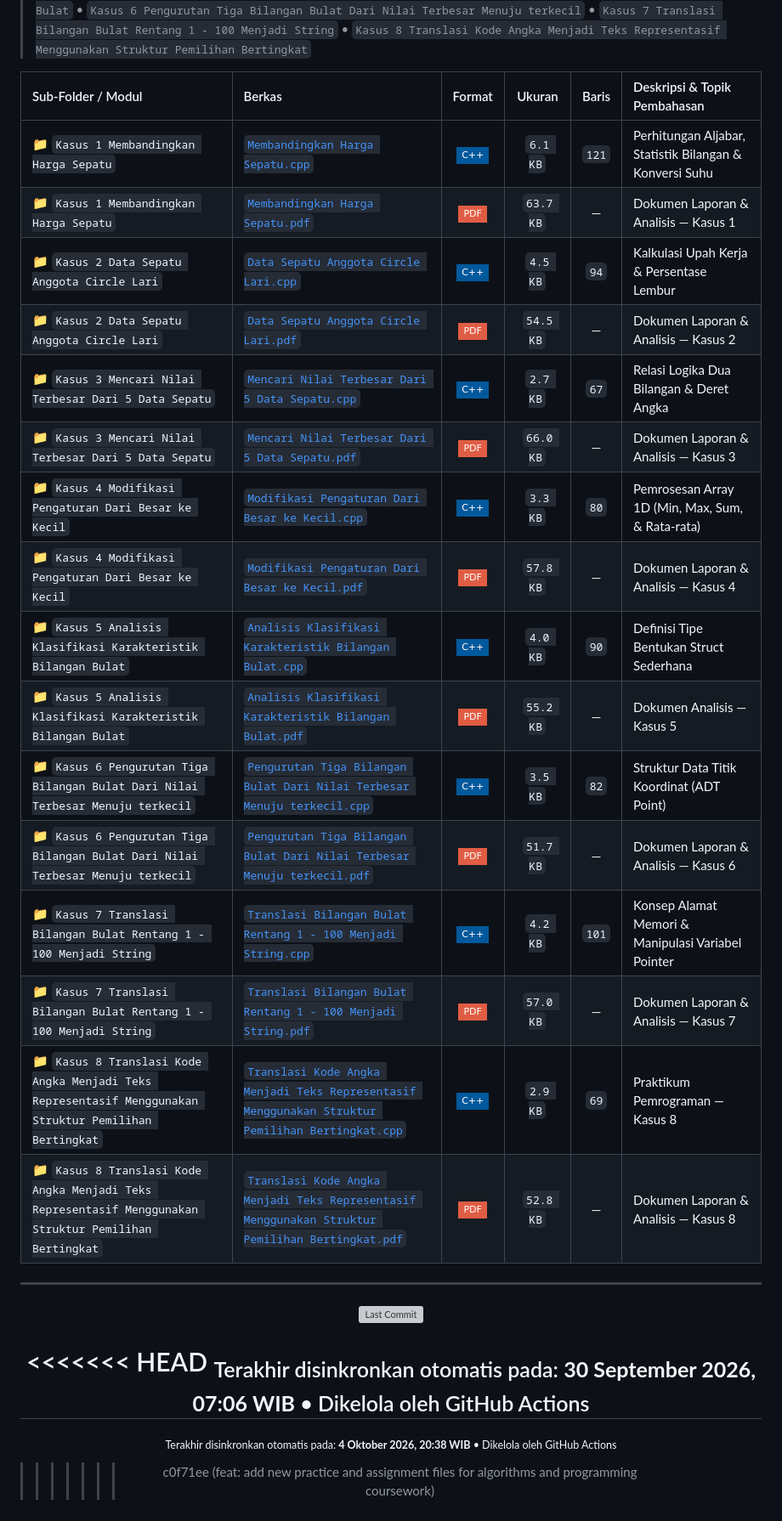
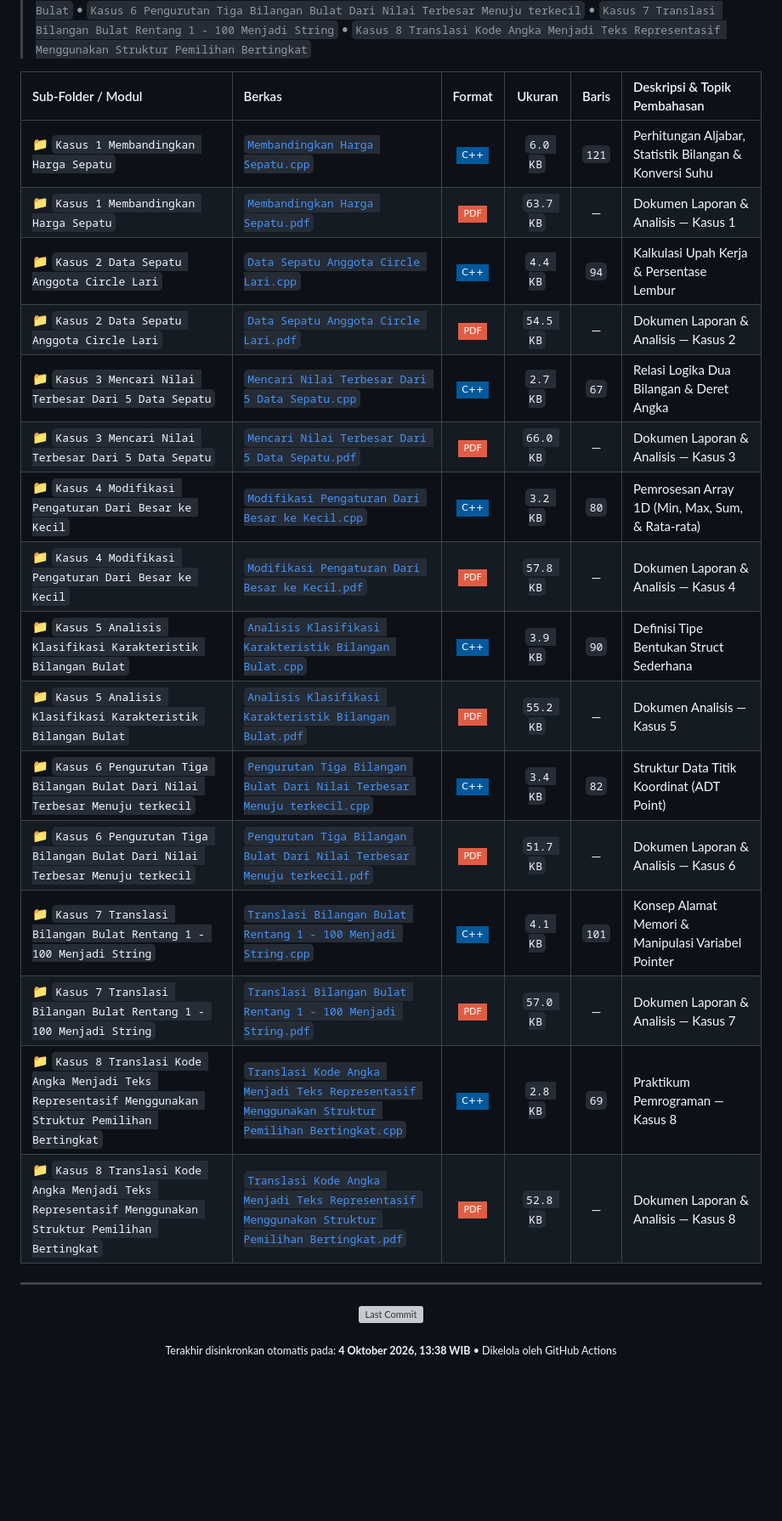
Before and after one commit to LazenFajri/daspro_A11.2026.16638, a Markdown page: README.md, the part around one of its changes. Shown at 85% size. GitHub-like rendering; badges without logos; blank space fills up the shorter version; grey boxes are pictures that could not be loaded.

```diff
--- a/README.md
+++ b/README.md
@@ -151,21 +144,21 @@
 
 | Sub-Folder / Modul | Berkas | Format | Ukuran | Baris | Deskripsi & Topik Pembahasan |
 | :--- | :--- | :---: | :---: | :---: | :--- |
-| 📁 `Kasus 1 Membandingkan Harga Sepatu` | [`Membandingkan Harga Sepatu.cpp`](./Tugas%202%20Kondisi%2C%20Loop%2C%20Array/Kasus%201%20Membandingkan%20Harga%20Sepatu/Membandingkan%20Harga%20Sepatu.cpp) | ![C++](https://img.shields.io/badge/-C%2B%2B-00599C?style=flat-square&logo=c%2B%2B&logoColor=white) | `6.1 KB` | `121` | Perhitungan Aljabar, Statistik Bilangan & Konversi Suhu |
+| 📁 `Kasus 1 Membandingkan Harga Sepatu` | [`Membandingkan Harga Sepatu.cpp`](./Tugas%202%20Kondisi%2C%20Loop%2C%20Array/Kasus%201%20Membandingkan%20Harga%20Sepatu/Membandingkan%20Harga%20Sepatu.cpp) | ![C++](https://img.shields.io/badge/-C%2B%2B-00599C?style=flat-square&logo=c%2B%2B&logoColor=white) | `6.0 KB` | `121` | Perhitungan Aljabar, Statistik Bilangan & Konversi Suhu |
 | 📁 `Kasus 1 Membandingkan Harga Sepatu` | [`Membandingkan Harga Sepatu.pdf`](./Tugas%202%20Kondisi%2C%20Loop%2C%20Array/Kasus%201%20Membandingkan%20Harga%20Sepatu/Membandingkan%20Harga%20Sepatu.pdf) | ![PDF](https://img.shields.io/badge/-PDF-red?style=flat-square&logo=adobeacrobatreader&logoColor=white) | `63.7 KB` | — | Dokumen Laporan & Analisis — Kasus 1 |
-| 📁 `Kasus 2 Data Sepatu Anggota Circle Lari` | [`Data Sepatu Anggota Circle Lari.cpp`](./Tugas%202%20Kondisi%2C%20Loop%2C%20Array/Kasus%202%20Data%20Sepatu%20Anggota%20Circle%20Lari/Data%20Sepatu%20Anggota%20Circle%20Lari.cpp) | ![C++](https://img.shields.io/badge/-C%2B%2B-00599C?style=flat-square&logo=c%2B%2B&logoColor=white) | `4.5 KB` | `94` | Kalkulasi Upah Kerja & Persentase Lembur |
+| 📁 `Kasus 2 Data Sepatu Anggota Circle Lari` | [`Data Sepatu Anggota Circle Lari.cpp`](./Tugas%202%20Kondisi%2C%20Loop%2C%20Array/Kasus%202%20Data%20Sepatu%20Anggota%20Circle%20Lari/Data%20Sepatu%20Anggota%20Circle%20Lari.cpp) | ![C++](https://img.shields.io/badge/-C%2B%2B-00599C?style=flat-square&logo=c%2B%2B&logoColor=white) | `4.4 KB` | `94` | Kalkulasi Upah Kerja & Persentase Lembur |
 | 📁 `Kasus 2 Data Sepatu Anggota Circle Lari` | [`Data Sepatu Anggota Circle Lari.pdf`](./Tugas%202%20Kondisi%2C%20Loop%2C%20Array/Kasus%202%20Data%20Sepatu%20Anggota%20Circle%20Lari/Data%20Sepatu%20Anggota%20Circle%20Lari.pdf) | ![PDF](https://img.shields.io/badge/-PDF-red?style=flat-square&logo=adobeacrobatreader&logoColor=white) | `54.5 KB` | — | Dokumen Laporan & Analisis — Kasus 2 |
 | 📁 `Kasus 3 Mencari Nilai Terbesar Dari 5 Data Sepatu` | [`Mencari Nilai Terbesar Dari 5 Data Sepatu.cpp`](./Tugas%202%20Kondisi%2C%20Loop%2C%20Array/Kasus%203%20Mencari%20Nilai%20Terbesar%20Dari%205%20Data%20Sepatu/Mencari%20Nilai%20Terbesar%20Dari%205%20Data%20Sepatu.cpp) | ![C++](https://img.shields.io/badge/-C%2B%2B-00599C?style=flat-square&logo=c%2B%2B&logoColor=white) | `2.7 KB` | `67` | Relasi Logika Dua Bilangan & Deret Angka |
 | 📁 `Kasus 3 Mencari Nilai Terbesar Dari 5 Data Sepatu` | [`Mencari Nilai Terbesar Dari 5 Data Sepatu.pdf`](./Tugas%202%20Kondisi%2C%20Loop%2C%20Array/Kasus%203%20Mencari%20Nilai%20Terbesar%20Dari%205%20Data%20Sepatu/Mencari%20Nilai%20Terbesar%20Dari%205%20Data%20Sepatu.pdf) | ![PDF](https://img.shields.io/badge/-PDF-red?style=flat-square&logo=adobeacrobatreader&logoColor=white) | `66.0 KB` | — | Dokumen Laporan & Analisis — Kasus 3 |
-| 📁 `Kasus 4 Modifikasi Pengaturan Dari Besar ke Kecil` | [`Modifikasi Pengaturan Dari Besar ke Kecil.cpp`](./Tugas%202%20Kondisi%2C%20Loop%2C%20Array/Kasus%204%20Modifikasi%20Pengaturan%20Dari%20Besar%20ke%20Kecil/Modifikasi%20Pengaturan%20Dari%20Besar%20ke%20Kecil.cpp) | ![C++](https://img.shields.io/badge/-C%2B%2B-00599C?style=flat-square&logo=c%2B%2B&logoColor=white) | `3.3 KB` | `80` | Pemrosesan Array 1D (Min, Max, Sum, & Rata-rata) |
+| 📁 `Kasus 4 Modifikasi Pengaturan Dari Besar ke Kecil` | [`Modifikasi Pengaturan Dari Besar ke Kecil.cpp`](./Tugas%202%20Kondisi%2C%20Loop%2C%20Array/Kasus%204%20Modifikasi%20Pengaturan%20Dari%20Besar%20ke%20Kecil/Modifikasi%20Pengaturan%20Dari%20Besar%20ke%20Kecil.cpp) | ![C++](https://img.shields.io/badge/-C%2B%2B-00599C?style=flat-square&logo=c%2B%2B&logoColor=white) | `3.2 KB` | `80` | Pemrosesan Array 1D (Min, Max, Sum, & Rata-rata) |
 | 📁 `Kasus 4 Modifikasi Pengaturan Dari Besar ke Kecil` | [`Modifikasi Pengaturan Dari Besar ke Kecil.pdf`](./Tugas%202%20Kondisi%2C%20Loop%2C%20Array/Kasus%204%20Modifikasi%20Pengaturan%20Dari%20Besar%20ke%20Kecil/Modifikasi%20Pengaturan%20Dari%20Besar%20ke%20Kecil.pdf) | ![PDF](https://img.shields.io/badge/-PDF-red?style=flat-square&logo=adobeacrobatreader&logoColor=white) | `57.8 KB` | — | Dokumen Laporan & Analisis — Kasus 4 |
-| 📁 `Kasus 5 Analisis Klasifikasi Karakteristik Bilangan Bulat` | [`Analisis Klasifikasi Karakteristik Bilangan Bulat.cpp`](./Tugas%202%20Kondisi%2C%20Loop%2C%20Array/Kasus%205%20Analisis%20Klasifikasi%20Karakteristik%20Bilangan%20Bulat/Analisis%20Klasifikasi%20Karakteristik%20Bilangan%20Bulat.cpp) | ![C++](https://img.shields.io/badge/-C%2B%2B-00599C?style=flat-square&logo=c%2B%2B&logoColor=white) | `4.0 KB` | `90` | Definisi Tipe Bentukan Struct Sederhana |
+| 📁 `Kasus 5 Analisis Klasifikasi Karakteristik Bilangan Bulat` | [`Analisis Klasifikasi Karakteristik Bilangan Bulat.cpp`](./Tugas%202%20Kondisi%2C%20Loop%2C%20Array/Kasus%205%20Analisis%20Klasifikasi%20Karakteristik%20Bilangan%20Bulat/Analisis%20Klasifikasi%20Karakteristik%20Bilangan%20Bulat.cpp) | ![C++](https://img.shields.io/badge/-C%2B%2B-00599C?style=flat-square&logo=c%2B%2B&logoColor=white) | `3.9 KB` | `90` | Definisi Tipe Bentukan Struct Sederhana |
 | 📁 `Kasus 5 Analisis Klasifikasi Karakteristik Bilangan Bulat` | [`Analisis Klasifikasi Karakteristik Bilangan Bulat.pdf`](./Tugas%202%20Kondisi%2C%20Loop%2C%20Array/Kasus%205%20Analisis%20Klasifikasi%20Karakteristik%20Bilangan%20Bulat/Analisis%20Klasifikasi%20Karakteristik%20Bilangan%20Bulat.pdf) | ![PDF](https://img.shields.io/badge/-PDF-red?style=flat-square&logo=adobeacrobatreader&logoColor=white) | `55.2 KB` | — | Dokumen Analisis — Kasus 5 |
-| 📁 `Kasus 6 Pengurutan Tiga Bilangan Bulat Dari Nilai Terbesar Menuju terkecil` | [`Pengurutan Tiga Bilangan Bulat Dari Nilai Terbesar Menuju terkecil.cpp`](./Tugas%202%20Kondisi%2C%20Loop%2C%20Array/Kasus%206%20Pengurutan%20Tiga%20Bilangan%20Bulat%20Dari%20Nilai%20Terbesar%20Menuju%20terkecil/Pengurutan%20Tiga%20Bilangan%20Bulat%20Dari%20Nilai%20Terbesar%20Menuju%20terkecil.cpp) | ![C++](https://img.shields.io/badge/-C%2B%2B-00599C?style=flat-square&logo=c%2B%2B&logoColor=white) | `3.5 KB` | `82` | Struktur Data Titik Koordinat (ADT Point) |
+| 📁 `Kasus 6 Pengurutan Tiga Bilangan Bulat Dari Nilai Terbesar Menuju terkecil` | [`Pengurutan Tiga Bilangan Bulat Dari Nilai Terbesar Menuju terkecil.cpp`](./Tugas%202%20Kondisi%2C%20Loop%2C%20Array/Kasus%206%20Pengurutan%20Tiga%20Bilangan%20Bulat%20Dari%20Nilai%20Terbesar%20Menuju%20terkecil/Pengurutan%20Tiga%20Bilangan%20Bulat%20Dari%20Nilai%20Terbesar%20Menuju%20terkecil.cpp) | ![C++](https://img.shields.io/badge/-C%2B%2B-00599C?style=flat-square&logo=c%2B%2B&logoColor=white) | `3.4 KB` | `82` | Struktur Data Titik Koordinat (ADT Point) |
 | 📁 `Kasus 6 Pengurutan Tiga Bilangan Bulat Dari Nilai Terbesar Menuju terkecil` | [`Pengurutan Tiga Bilangan Bulat Dari Nilai Terbesar Menuju terkecil.pdf`](./Tugas%202%20Kondisi%2C%20Loop%2C%20Array/Kasus%206%20Pengurutan%20Tiga%20Bilangan%20Bulat%20Dari%20Nilai%20Terbesar%20Menuju%20terkecil/Pengurutan%20Tiga%20Bilangan%20Bulat%20Dari%20Nilai%20Terbesar%20Menuju%20terkecil.pdf) | ![PDF](https://img.shields.io/badge/-PDF-red?style=flat-square&logo=adobeacrobatreader&logoColor=white) | `51.7 KB` | — | Dokumen Laporan & Analisis — Kasus 6 |
-| 📁 `Kasus 7 Translasi Bilangan Bulat Rentang 1 - 100 Menjadi String` | [`Translasi Bilangan Bulat Rentang 1 - 100 Menjadi String.cpp`](./Tugas%202%20Kondisi%2C%20Loop%2C%20Array/Kasus%207%20Translasi%20Bilangan%20Bulat%20Rentang%201%20-%20100%20Menjadi%20String/Translasi%20Bilangan%20Bulat%20Rentang%201%20-%20100%20Menjadi%20String.cpp) | ![C++](https://img.shields.io/badge/-C%2B%2B-00599C?style=flat-square&logo=c%2B%2B&logoColor=white) | `4.2 KB` | `101` | Konsep Alamat Memori & Manipulasi Variabel Pointer |
+| 📁 `Kasus 7 Translasi Bilangan Bulat Rentang 1 - 100 Menjadi String` | [`Translasi Bilangan Bulat Rentang 1 - 100 Menjadi String.cpp`](./Tugas%202%20Kondisi%2C%20Loop%2C%20Array/Kasus%207%20Translasi%20Bilangan%20Bulat%20Rentang%201%20-%20100%20Menjadi%20String/Translasi%20Bilangan%20Bulat%20Rentang%201%20-%20100%20Menjadi%20String.cpp) | ![C++](https://img.shields.io/badge/-C%2B%2B-00599C?style=flat-square&logo=c%2B%2B&logoColor=white) | `4.1 KB` | `101` | Konsep Alamat Memori & Manipulasi Variabel Pointer |
 | 📁 `Kasus 7 Translasi Bilangan Bulat Rentang 1 - 100 Menjadi String` | [`Translasi Bilangan Bulat Rentang 1 - 100 Menjadi String.pdf`](./Tugas%202%20Kondisi%2C%20Loop%2C%20Array/Kasus%207%20Translasi%20Bilangan%20Bulat%20Rentang%201%20-%20100%20Menjadi%20String/Translasi%20Bilangan%20Bulat%20Rentang%201%20-%20100%20Menjadi%20String.pdf) | ![PDF](https://img.shields.io/badge/-PDF-red?style=flat-square&logo=adobeacrobatreader&logoColor=white) | `57.0 KB` | — | Dokumen Laporan & Analisis — Kasus 7 |
-| 📁 `Kasus 8 Translasi Kode Angka Menjadi Teks Representasif Menggunakan Struktur Pemilihan Bertingkat` | [`Translasi Kode Angka Menjadi Teks Representasif Menggunakan Struktur Pemilihan Bertingkat.cpp`](./Tugas%202%20Kondisi%2C%20Loop%2C%20Array/Kasus%208%20Translasi%20Kode%20Angka%20Menjadi%20Teks%20Representasif%20Menggunakan%20Struktur%20Pemilihan%20Bertingkat/Translasi%20Kode%20Angka%20Menjadi%20Teks%20Representasif%20Menggunakan%20Struktur%20Pemilihan%20Bertingkat.cpp) | ![C++](https://img.shields.io/badge/-C%2B%2B-00599C?style=flat-square&logo=c%2B%2B&logoColor=white) | `2.9 KB` | `69` | Praktikum Pemrograman — Kasus 8 |
+| 📁 `Kasus 8 Translasi Kode Angka Menjadi Teks Representasif Menggunakan Struktur Pemilihan Bertingkat` | [`Translasi Kode Angka Menjadi Teks Representasif Menggunakan Struktur Pemilihan Bertingkat.cpp`](./Tugas%202%20Kondisi%2C%20Loop%2C%20Array/Kasus%208%20Translasi%20Kode%20Angka%20Menjadi%20Teks%20Representasif%20Menggunakan%20Struktur%20Pemilihan%20Bertingkat/Translasi%20Kode%20Angka%20Menjadi%20Teks%20Representasif%20Menggunakan%20Struktur%20Pemilihan%20Bertingkat.cpp) | ![C++](https://img.shields.io/badge/-C%2B%2B-00599C?style=flat-square&logo=c%2B%2B&logoColor=white) | `2.8 KB` | `69` | Praktikum Pemrograman — Kasus 8 |
 | 📁 `Kasus 8 Translasi Kode Angka Menjadi Teks Representasif Menggunakan Struktur Pemilihan Bertingkat` | [`Translasi Kode Angka Menjadi Teks Representasif Menggunakan Struktur Pemilihan Bertingkat.pdf`](./Tugas%202%20Kondisi%2C%20Loop%2C%20Array/Kasus%208%20Translasi%20Kode%20Angka%20Menjadi%20Teks%20Representasif%20Menggunakan%20Struktur%20Pemilihan%20Bertingkat/Translasi%20Kode%20Angka%20Menjadi%20Teks%20Representasif%20Menggunakan%20Struktur%20Pemilihan%20Bertingkat.pdf) | ![PDF](https://img.shields.io/badge/-PDF-red?style=flat-square&logo=adobeacrobatreader&logoColor=white) | `52.8 KB` | — | Dokumen Laporan & Analisis — Kasus 8 |
 
 
@@ -175,10 +168,6 @@
 
 [![Last Commit](https://img.shields.io/github/last-commit/LazenFajri/daspro_A11.2026.16638?style=flat-square&logo=github&label=Terakhir%20Diperbarui&color=007ACC)](https://github.com/LazenFajri/daspro_A11.2026.16638/commits/main)
 
-<<<<<<< HEAD
-<sub>Terakhir disinkronkan otomatis pada: <b>30 September 2026, 07:06 WIB</b> • Dikelola oleh GitHub Actions</sub>
-=======
-<sub>Terakhir disinkronkan otomatis pada: <b>4 Oktober 2026, 20:38 WIB</b> • Dikelola oleh GitHub Actions</sub>
->>>>>>> c0f71ee (feat: add new practice and assignment files for algorithms and programming coursework)
+<sub>Terakhir disinkronkan otomatis pada: <b>4 Oktober 2026, 13:38 WIB</b> • Dikelola oleh GitHub Actions</sub>
 
 </div>
```
Also changed, not shown: other parts of README.md (+14 -21 lines).
